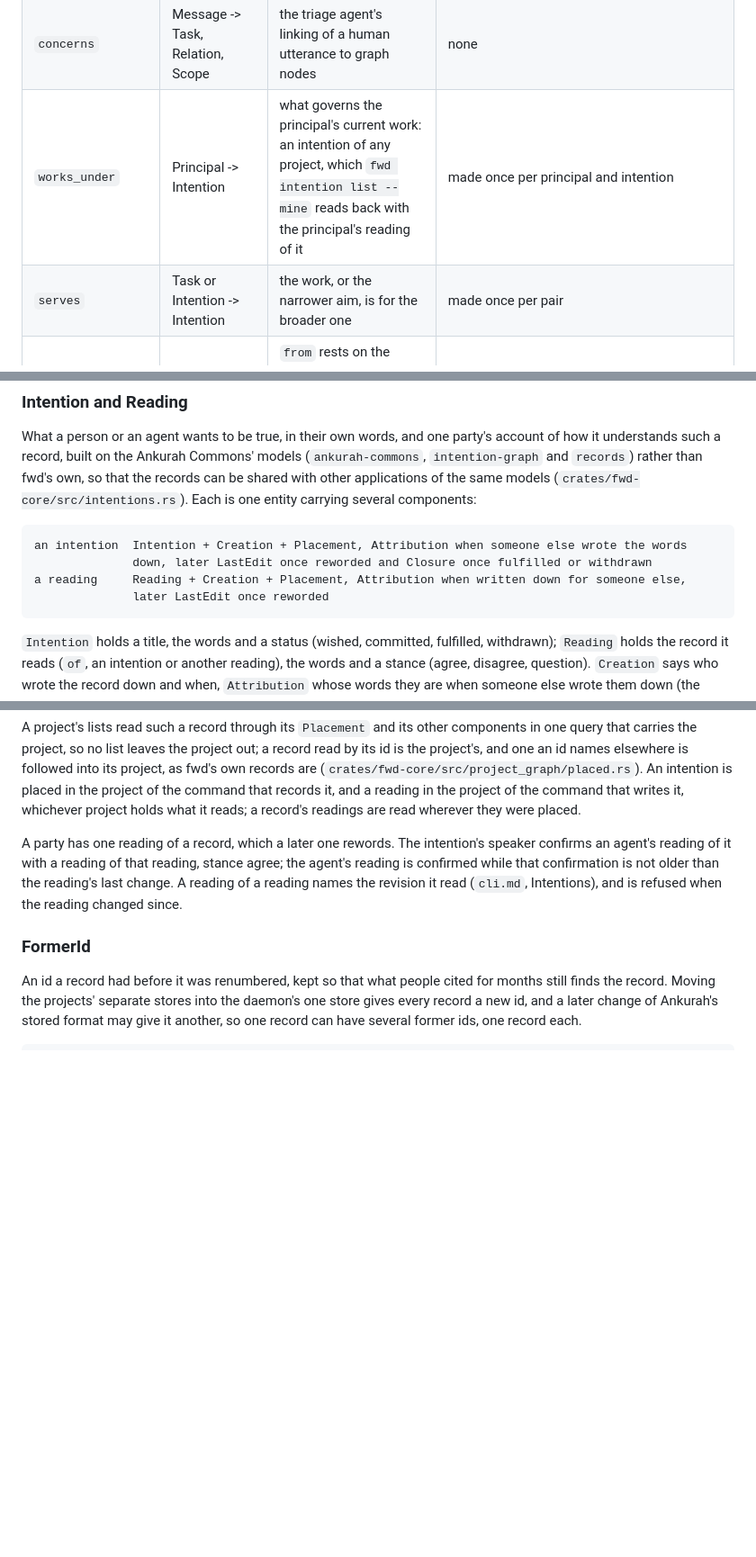
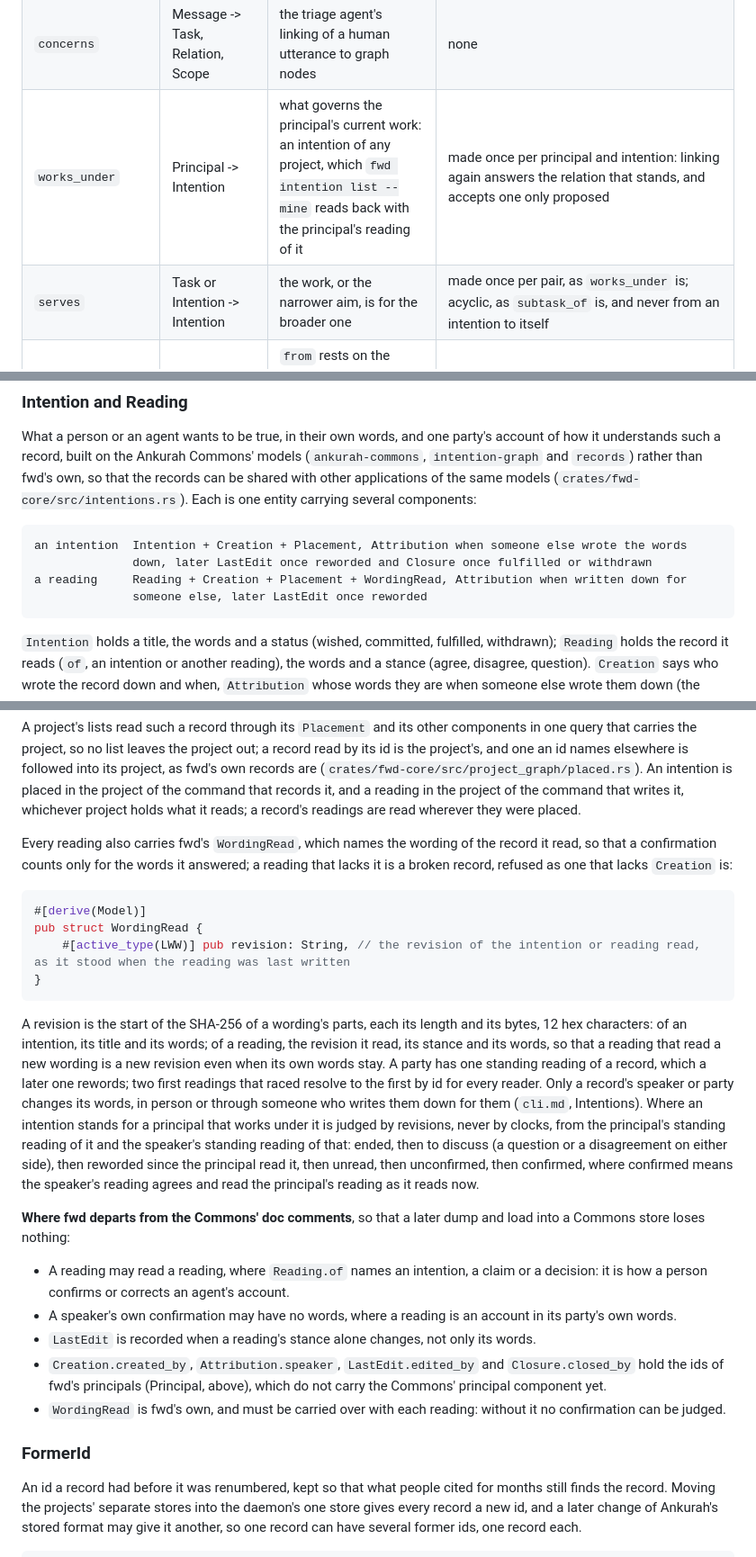
Before and after one commit to synestheticsystems/fwdcentaur, a Markdown page: docs/design/data-model.md, 3 parts joined by grey strips. Shown at 90% size. Drawn GitHub-style; blank space fills up the shorter version.

Commit message:
docs: cli.md and data-model.md say what a reading records, who changes whose words, exit 5, and where fwd departs from the Commons

````diff
--- a/docs/design/data-model.md
+++ b/docs/design/data-model.md
@@ -188,8 +188,8 @@ pub struct Relation {
 | `step_of` | anything -> Task | `from` is a step of the task: a highlight to look at, a message, another task | acyclic between tasks, as `subtask_of` is (a checked step counts); made once per thing and task; `position` orders the checklist; checked by moving it to `resolved`, with `closed_by` and `closed` saying who and when, and unchecked by moving it back to `accepted` with them cleared; no other kind is ever `resolved`; a highlight's steps move with the first thread on it (Rules, Steps); taken off the checklist by moving it to `retracted` with the reason in `closed_reason`, by the task's creator or its assignee (Rules, "Taking a step off a checklist") |
 | `mention` | Message -> anything | the message's text names `to` inline, stored there as `[[<full id>]]` (a whole file at a version as its whole-file highlight's, `[[<full id>@<version>]]`) | one per reference in the text, written with the message when it is posted and never by `fwd link`; `via` is `{"inline": true, "ordinal": n}`, its place among the text's references from 1, with `"edited": true` added on one an edit of the text wrote; an edit keeps the relations of what the new text still names, taking their new places, and retracts those of what it no longer names, with the reason (Message, "Editing"); a page leaves it out of the message's own lozenges, since the text shows it, and lists it as "mentioned in" on what it names |
 | `concerns` | Message -> Task, Relation, Scope | the triage agent's linking of a human utterance to graph nodes | none |
-| `works_under` | Principal -> Intention | what governs the principal's current work: an intention of any project, which `fwd intention list --mine` reads back with the principal's reading of it | made once per principal and intention |
-| `serves` | Task or Intention -> Intention | the work, or the narrower aim, is for the broader one | made once per pair |
+| `works_under` | Principal -> Intention | what governs the principal's current work: an intention of any project, which `fwd intention list --mine` reads back with the principal's reading of it | made once per principal and intention: linking again answers the relation that stands, and accepts one only proposed |
+| `serves` | Task or Intention -> Intention | the work, or the narrower aim, is for the broader one | made once per pair, as `works_under` is; acyclic, as `subtask_of` is, and never from an intention to itself |
 | `cites` | Task, Message or Decision -> Decision; Decision -> Task or Message | `from` rests on the ruling `to`, so it needs re-justifying when the ruling is repealed or superseded; from a decision to a task or a message, the ruling was made in that task's or that question's context | a decision at one end or both, never the same entity at both; made once (citing again answers the relation that stands, and accepts it, with the new note when one is given, when it was only proposed) |
 
 `fwd link`, and `fwd task create` for the relations its `--after`, `--under`, `--from` and `--motivated-by` make, refuse a relation whose ends are not of the kinds its row gives (`ops::joins`), naming them and what the ends are, since what every page reads from a relation rests on them (`cli.md`, "Relations").
@@ -382,8 +382,8 @@ What a person or an agent wants to be true, in their own words, and one party's
 
     an intention  Intention + Creation + Placement, Attribution when someone else wrote the words
                   down, later LastEdit once reworded and Closure once fulfilled or withdrawn
-    a reading     Reading + Creation + Placement, Attribution when written down for someone else,
-                  later LastEdit once reworded
+    a reading     Reading + Creation + Placement + WordingRead, Attribution when written down for
+                  someone else, later LastEdit once reworded
 
 `Intention` holds a title, the words and a status (wished, committed, fulfilled, withdrawn); `Reading` holds the record it reads (`of`, an intention or another reading), the words and a stance (agree, disagree, question). `Creation` says who wrote the record down and when, `Attribution` whose words they are when someone else wrote them down (the speaker; without it, whoever wrote them down), `LastEdit` when and by whom the words last changed, and `Closure` when, by whom and why an intention was closed. Each reference to a principal in them (`created_by`, `speaker`, `edited_by`, `closed_by`) holds a fwd principal's id (Principal, above), which does not carry the Commons' principal component yet. fwd's node mints the Commons' definitions itself, under ids of its own, until the Commons keeps a mint, so nothing reads a definition's id as lasting.
 
@@ -398,7 +398,24 @@ pub struct Placement {
 
 A project's lists read such a record through its `Placement` and its other components in one query that carries the project, so no list leaves the project out; a record read by its id is the project's, and one an id names elsewhere is followed into its project, as fwd's own records are (`crates/fwd-core/src/project_graph/placed.rs`). An intention is placed in the project of the command that records it, and a reading in the project of the command that writes it, whichever project holds what it reads; a record's readings are read wherever they were placed.
 
-A party has one reading of a record, which a later one rewords. The intention's speaker confirms an agent's reading of it with a reading of that reading, stance agree; the agent's reading is confirmed while that confirmation is not older than the reading's last change. A reading of a reading names the revision it read (`cli.md`, Intentions), and is refused when the reading changed since.
+Every reading also carries fwd's `WordingRead`, which names the wording of the record it read, so that a confirmation counts only for the words it answered; a reading that lacks it is a broken record, refused as one that lacks `Creation` is:
+
+```rust
+#[derive(Model)]
+pub struct WordingRead {
+    #[active_type(LWW)] pub revision: String, // the revision of the intention or reading read, as it stood when the reading was last written
+}
+```
+
+A revision is the start of the SHA-256 of a wording's parts, each its length and its bytes, 12 hex characters: of an intention, its title and its words; of a reading, the revision it read, its stance and its words, so that a reading that read a new wording is a new revision even when its own words stay. A party has one standing reading of a record, which a later one rewords; two first readings that raced resolve to the first by id for every reader. Only a record's speaker or party changes its words, in person or through someone who writes them down for them (`cli.md`, Intentions). Where an intention stands for a principal that works under it is judged by revisions, never by clocks, from the principal's standing reading of it and the speaker's standing reading of that: ended, then to discuss (a question or a disagreement on either side), then reworded since the principal read it, then unread, then unconfirmed, then confirmed, where confirmed means the speaker's reading agrees and read the principal's reading as it reads now.
+
+**Where fwd departs from the Commons' doc comments**, so that a later dump and load into a Commons store loses nothing:
+
+- A reading may read a reading, where `Reading.of` names an intention, a claim or a decision: it is how a person confirms or corrects an agent's account.
+- A speaker's own confirmation may have no words, where a reading is an account in its party's own words.
+- `LastEdit` is recorded when a reading's stance alone changes, not only its words.
+- `Creation.created_by`, `Attribution.speaker`, `LastEdit.edited_by` and `Closure.closed_by` hold the ids of fwd's principals (Principal, above), which do not carry the Commons' principal component yet.
+- `WordingRead` is fwd's own, and must be carried over with each reading: without it no confirmation can be judged.
 
 ### FormerId
 
````
Also changed, not shown: docs/design/cli.md (+14 -12 lines).
